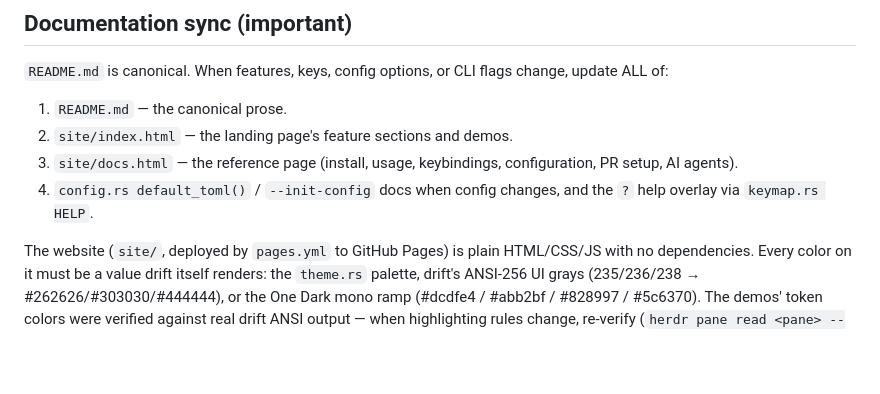
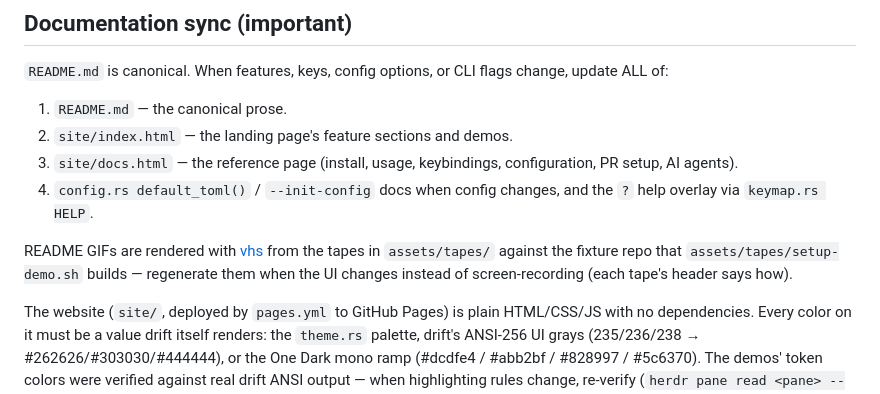
Before and after one commit to tothalex/drift, a Markdown page: AGENTS.md, the part around the change. Drawn GitHub-style; blank space fills up the shorter version.

```diff
--- a/AGENTS.md
+++ b/AGENTS.md
@@ -63,6 +63,11 @@ flags change, update ALL of:
 4. `config.rs default_toml()` / `--init-config` docs when config
    changes, and the `?` help overlay via `keymap.rs HELP`.
 
+README GIFs are rendered with [vhs](https://github.com/charmbracelet/vhs)
+from the tapes in `assets/tapes/` against the fixture repo that
+`assets/tapes/setup-demo.sh` builds — regenerate them when the UI
+changes instead of screen-recording (each tape's header says how).
+
 The website (`site/`, deployed by `pages.yml` to GitHub Pages) is plain
 HTML/CSS/JS with no dependencies. Every color on it must be a value
 drift itself renders: the `theme.rs` palette, drift's ANSI-256 UI grays
```
Also changed, not shown: README.md (+18 -13 lines), assets/agent.gif (added), assets/launch.gif (added), assets/pr-review.png (deleted), assets/pr.gif (added), assets/screenshot.png (deleted), 6 other files.
